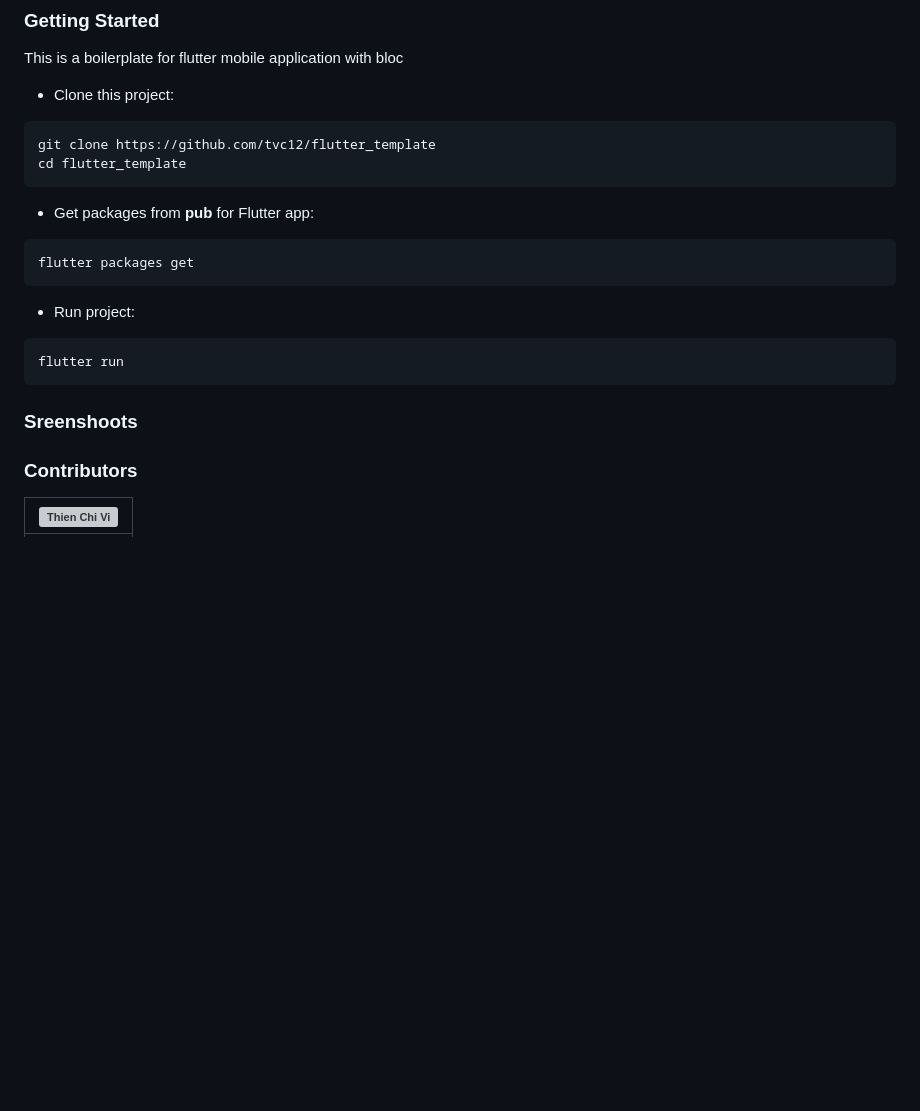
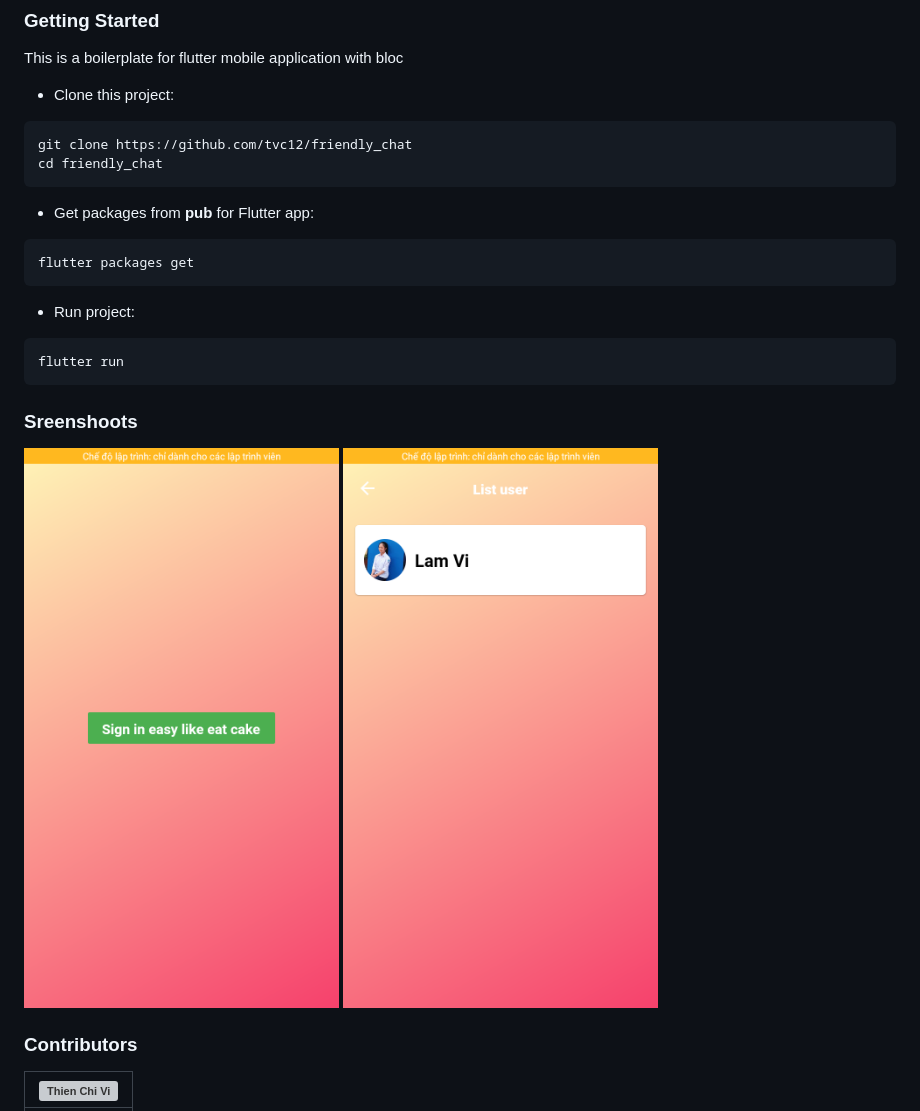
Before and after one commit to tvc12/friendly_chat, a Markdown page: README.md, the part around the change. Drawn GitHub-style; pictures changed too: flutter_01.png (added), flutter_03.png (added); blank space fills up the shorter version; grey boxes are pictures that could not be loaded.

Commit message:
Update readme (#1)
* Complete listing user

* update readme

* Update readme

* Update readme

````diff
--- a/README.md
+++ b/README.md
@@ -28,8 +28,8 @@ This is a boilerplate for flutter mobile application with bloc
 - Clone this project:
 
 ```bash
-git clone https://github.com/tvc12/flutter_template
-cd flutter_template
+git clone https://github.com/tvc12/friendly_chat
+cd friendly_chat
 ```
 
 - Get packages from **pub** for Flutter app:
@@ -46,6 +46,8 @@ flutter run
 
 ### Sreenshoots
 
+![](flutter_01.png)
+![](flutter_03.png)
 
 ### Contributors
 
````
Also changed, not shown: 8 other files.
